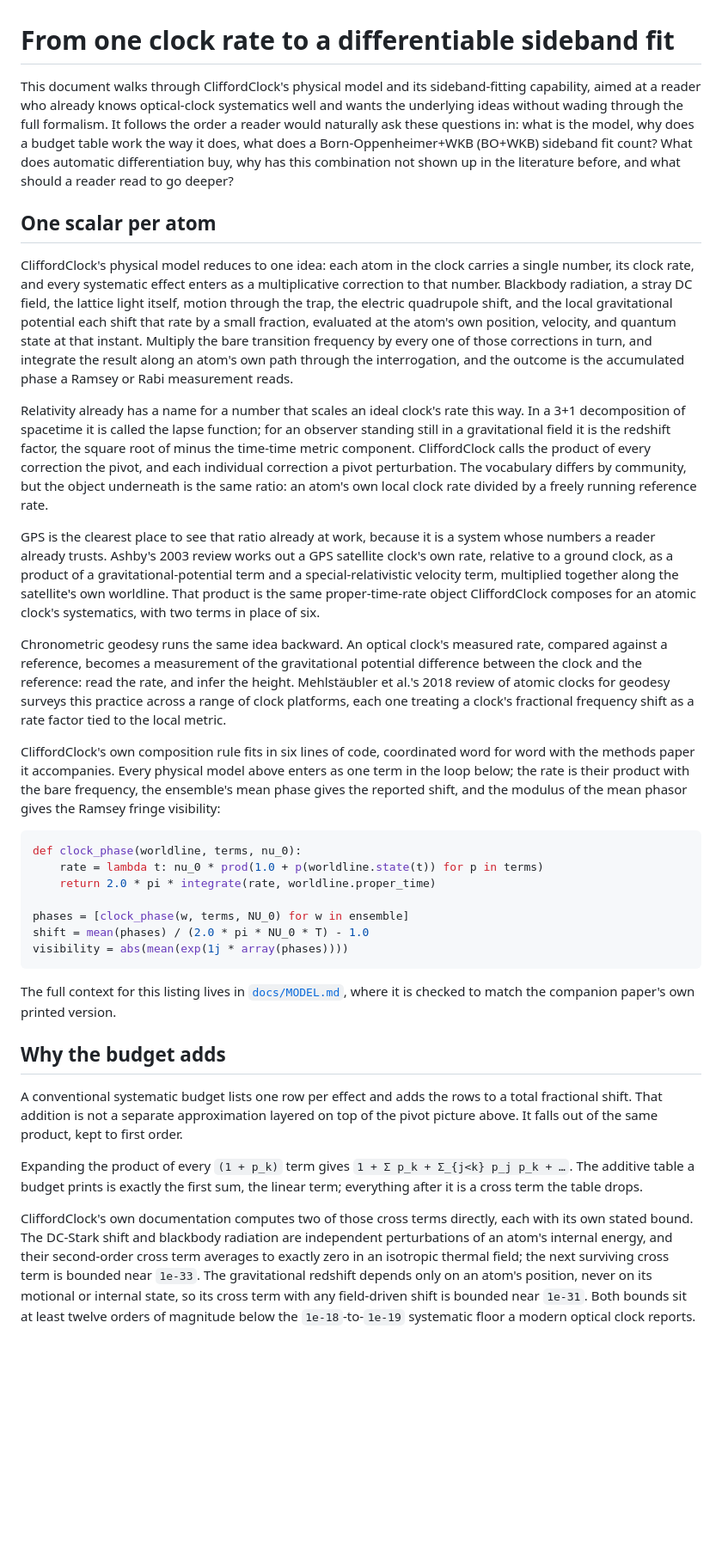
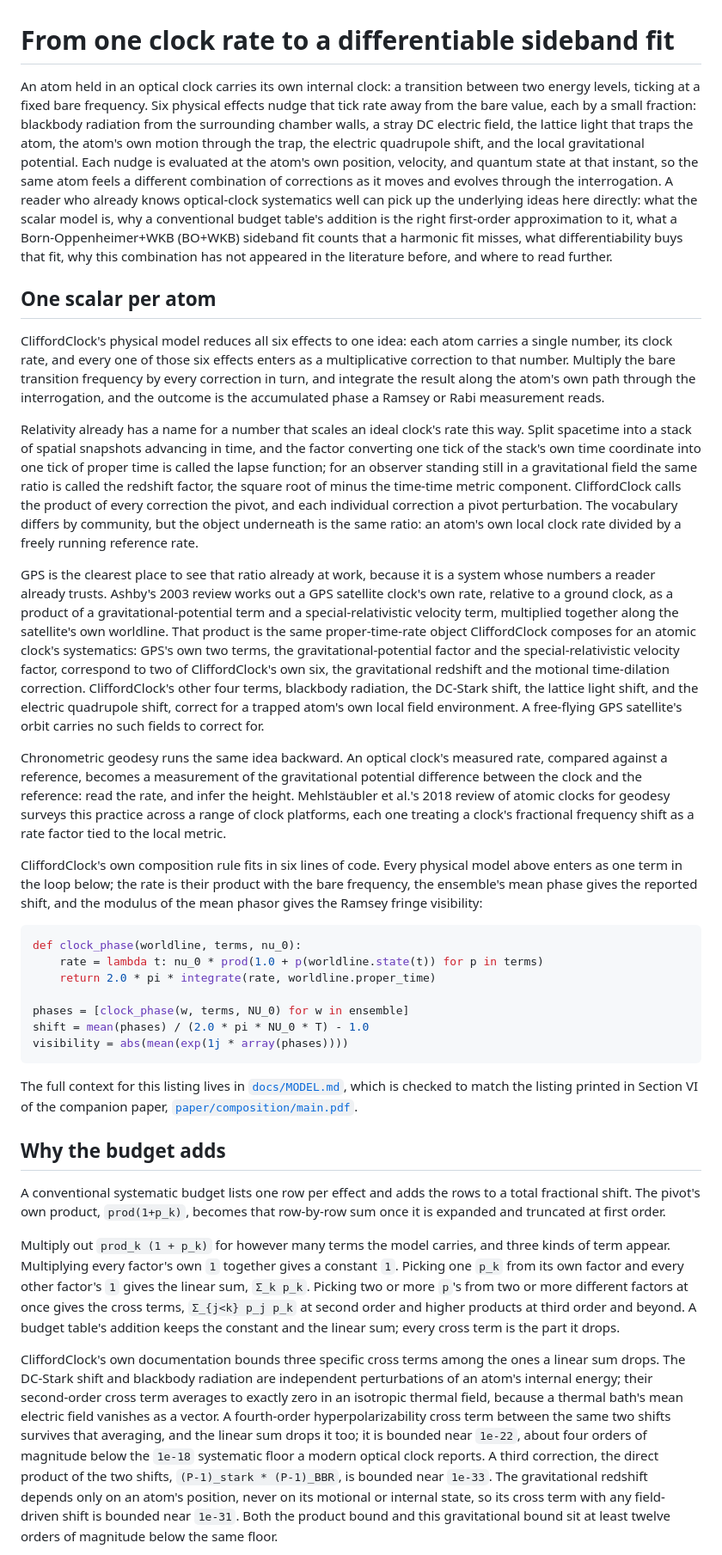
Before and after one commit to velar-mbr/CliffordClock, a Markdown page: docs/from-clock-rate-to-sideband-fit.md, the part around one of its changes. Shown at 86% size. Rendered like a GitHub page; blank space fills up the shorter version.

````diff
--- a/docs/from-clock-rate-to-sideband-fit.md
+++ b/docs/from-clock-rate-to-sideband-fit.md
@@ -1,18 +1,18 @@
 # From one clock rate to a differentiable sideband fit
 
-This document walks through CliffordClock's physical model and its sideband-fitting capability, aimed at a reader who already knows optical-clock systematics well and wants the underlying ideas without wading through the full formalism. It follows the order a reader would naturally ask these questions in: what is the model, why does a budget table work the way it does, what does a Born-Oppenheimer+WKB (BO+WKB) sideband fit count? What does automatic differentiation buy, why has this combination not shown up in the literature before, and what should a reader read to go deeper?
+An atom held in an optical clock carries its own internal clock: a transition between two energy levels, ticking at a fixed bare frequency. Six physical effects nudge that tick rate away from the bare value, each by a small fraction: blackbody radiation from the surrounding chamber walls, a stray DC electric field, the lattice light that traps the atom, the atom's own motion through the trap, the electric quadrupole shift, and the local gravitational potential. Each nudge is evaluated at the atom's own position, velocity, and quantum state at that instant, so the same atom feels a different combination of corrections as it moves and evolves through the interrogation. A reader who already knows optical-clock systematics well can pick up the underlying ideas here directly: what the scalar model is, why a conventional budget table's addition is the right first-order approximation to it, what a Born-Oppenheimer+WKB (BO+WKB) sideband fit counts that a harmonic fit misses, what differentiability buys that fit, why this combination has not appeared in the literature before, and where to read further.
 
 ## One scalar per atom
 
-CliffordClock's physical model reduces to one idea: each atom in the clock carries a single number, its clock rate, and every systematic effect enters as a multiplicative correction to that number. Blackbody radiation, a stray DC field, the lattice light itself, motion through the trap, the electric quadrupole shift, and the local gravitational potential each shift that rate by a small fraction, evaluated at the atom's own position, velocity, and quantum state at that instant. Multiply the bare transition frequency by every one of those corrections in turn, and integrate the result along an atom's own path through the interrogation, and the outcome is the accumulated phase a Ramsey or Rabi measurement reads.
+CliffordClock's physical model reduces all six effects to one idea: each atom carries a single number, its clock rate, and every one of those six effects enters as a multiplicative correction to that number. Multiply the bare transition frequency by every correction in turn, and integrate the result along the atom's own path through the interrogation, and the outcome is the accumulated phase a Ramsey or Rabi measurement reads.
 
-Relativity already has a name for a number that scales an ideal clock's rate this way. In a 3+1 decomposition of spacetime it is called the lapse function; for an observer standing still in a gravitational field it is the redshift factor, the square root of minus the time-time metric component. CliffordClock calls the product of every correction the pivot, and each individual correction a pivot perturbation. The vocabulary differs by community, but the object underneath is the same ratio: an atom's own local clock rate divided by a freely running reference rate.
+Relativity already has a name for a number that scales an ideal clock's rate this way. Split spacetime into a stack of spatial snapshots advancing in time, and the factor converting one tick of the stack's own time coordinate into one tick of proper time is called the lapse function; for an observer standing still in a gravitational field the same ratio is called the redshift factor, the square root of minus the time-time metric component. CliffordClock calls the product of every correction the pivot, and each individual correction a pivot perturbation. The vocabulary differs by community, but the object underneath is the same ratio: an atom's own local clock rate divided by a freely running reference rate.
 
-GPS is the clearest place to see that ratio already at work, because it is a system whose numbers a reader already trusts. Ashby's 2003 review works out a GPS satellite clock's own rate, relative to a ground clock, as a product of a gravitational-potential term and a special-relativistic velocity term, multiplied together along the satellite's own worldline. That product is the same proper-time-rate object CliffordClock composes for an atomic clock's systematics, with two terms in place of six.
+GPS is the clearest place to see that ratio already at work, because it is a system whose numbers a reader already trusts. Ashby's 2003 review works out a GPS satellite clock's own rate, relative to a ground clock, as a product of a gravitational-potential term and a special-relativistic velocity term, multiplied together along the satellite's own worldline. That product is the same proper-time-rate object CliffordClock composes for an atomic clock's systematics: GPS's own two terms, the gravitational-potential factor and the special-relativistic velocity factor, correspond to two of CliffordClock's own six, the gravitational redshift and the motional time-dilation correction. CliffordClock's other four terms, blackbody radiation, the DC-Stark shift, the lattice light shift, and the electric quadrupole shift, correct for a trapped atom's own local field environment. A free-flying GPS satellite's orbit carries no such fields to correct for.
 
 Chronometric geodesy runs the same idea backward. An optical clock's measured rate, compared against a reference, becomes a measurement of the gravitational potential difference between the clock and the reference: read the rate, and infer the height. Mehlstäubler et al.'s 2018 review of atomic clocks for geodesy surveys this practice across a range of clock platforms, each one treating a clock's fractional frequency shift as a rate factor tied to the local metric.
 
-CliffordClock's own composition rule fits in six lines of code, coordinated word for word with the methods paper it accompanies. Every physical model above enters as one term in the loop below; the rate is their product with the bare frequency, the ensemble's mean phase gives the reported shift, and the modulus of the mean phasor gives the Ramsey fringe visibility:
+CliffordClock's own composition rule fits in six lines of code. Every physical model above enters as one term in the loop below; the rate is their product with the bare frequency, the ensemble's mean phase gives the reported shift, and the modulus of the mean phasor gives the Ramsey fringe visibility:
 
 ```python
 def clock_phase(worldline, terms, nu_0):
@@ -24,13 +24,13 @@ shift = mean(phases) / (2.0 * pi * NU_0 * T) - 1.0
 visibility = abs(mean(exp(1j * array(phases))))
 ```
 
-The full context for this listing lives in [`docs/MODEL.md`](MODEL.md), where it is checked to match the companion paper's own printed version.
+The full context for this listing lives in [`docs/MODEL.md`](MODEL.md), which is checked to match the listing printed in Section VI of the companion paper, [`paper/composition/main.pdf`](../paper/composition/main.pdf).
 
 ## Why the budget adds
 
-A conventional systematic budget lists one row per effect and adds the rows to a total fractional shift. That addition is not a separate approximation layered on top of the pivot picture above. It falls out of the same product, kept to first order.
+A conventional systematic budget lists one row per effect and adds the rows to a total fractional shift. The pivot's own product, `prod(1+p_k)`, becomes that row-by-row sum once it is expanded and truncated at first order.
 
-Expanding the product of every `(1 + p_k)` term gives `1 + Σ p_k + Σ_{j<k} p_j p_k + …`. The additive table a budget prints is exactly the first sum, the linear term; everything after it is a cross term the table drops.
+Multiply out `prod_k (1 + p_k)` for however many terms the model carries, and three kinds of term appear. Multiplying every factor's own `1` together gives a constant `1`. Picking one `p_k` from its own factor and every other factor's `1` gives the linear sum, `Σ_k p_k`. Picking two or more `p`'s from two or more different factors at once gives the cross terms, `Σ_{j<k} p_j p_k` at second order and higher products at third order and beyond. A budget table's addition keeps the constant and the linear sum; every cross term is the part it drops.
 
-CliffordClock's own documentation computes two of those cross terms directly, each with its own stated bound. The DC-Stark shift and blackbody radiation are independent perturbations of an atom's internal energy, and their second-order cross term averages to exactly zero in an isotropic thermal field; the next surviving cross term is bounded near `1e-33`. The gravitational redshift depends only on an atom's position, never on its motional or internal state, so its cross term with any field-driven shift is bounded near `1e-31`. Both bounds sit at least twelve orders of magnitude below the `1e-18`-to-`1e-19` systematic floor a modern optical clock reports.
+CliffordClock's own documentation bounds three specific cross terms among the ones a linear sum drops. The DC-Stark shift and blackbody radiation are independent perturbations of an atom's internal energy; their second-order cross term averages to exactly zero in an isotropic thermal field, because a thermal bath's mean electric field vanishes as a vector. A fourth-order hyperpolarizability cross term between the same two shifts survives that averaging, and the linear sum drops it too; it is bounded near `1e-22`, about four orders of magnitude below the `1e-18` systematic floor a modern optical clock reports. A third correction, the direct product of the two shifts, `(P-1)_stark * (P-1)_BBR`, is bounded near `1e-33`. The gravitational redshift depends only on an atom's position, never on its motional or internal state, so its cross term with any field-driven shift is bounded near `1e-31`. Both the product bound and this gravitational bound sit at least twelve orders of magnitude below the same floor.
 
````
Also changed, not shown: other parts of docs/from-clock-rate-to-sideband-fit.md (+10 -10 lines).
